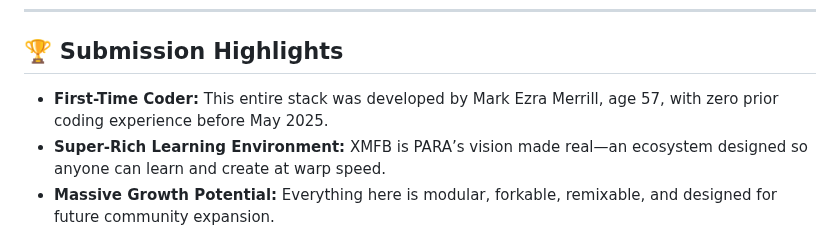
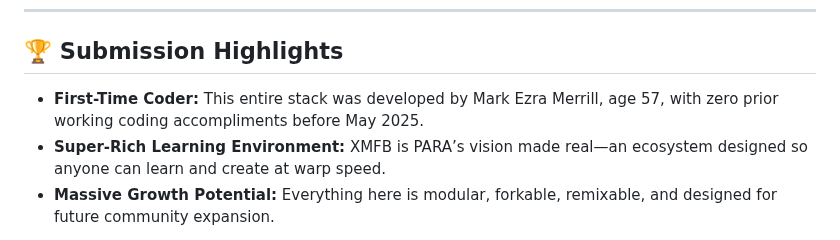
Before and after one commit to MEM237/smashTagr, a Markdown page: README.md, the part around the change. Rendered like a GitHub page.

Commit message:
🌕 ltbl auto-commit at 2025-06-08 04:30:00

```diff
--- a/README.md
+++ b/README.md
@@ -16,7 +16,7 @@ This submission demonstrates not just an app, but a full-stack model for growth:
 
 ## 🏆 Submission Highlights
 
-- **First-Time Coder:** This entire stack was developed by Mark Ezra Merrill, age 57, with zero prior coding experience before May 2025.
+- **First-Time Coder:** This entire stack was developed by Mark Ezra Merrill, age 57, with zero prior working coding accompliments before May 2025.
 - **Super-Rich Learning Environment:** XMFB is PARA’s vision made real—an ecosystem designed so anyone can learn and create at warp speed.
 - **Massive Growth Potential:** Everything here is modular, forkable, remixable, and designed for future community expansion.
 
```
